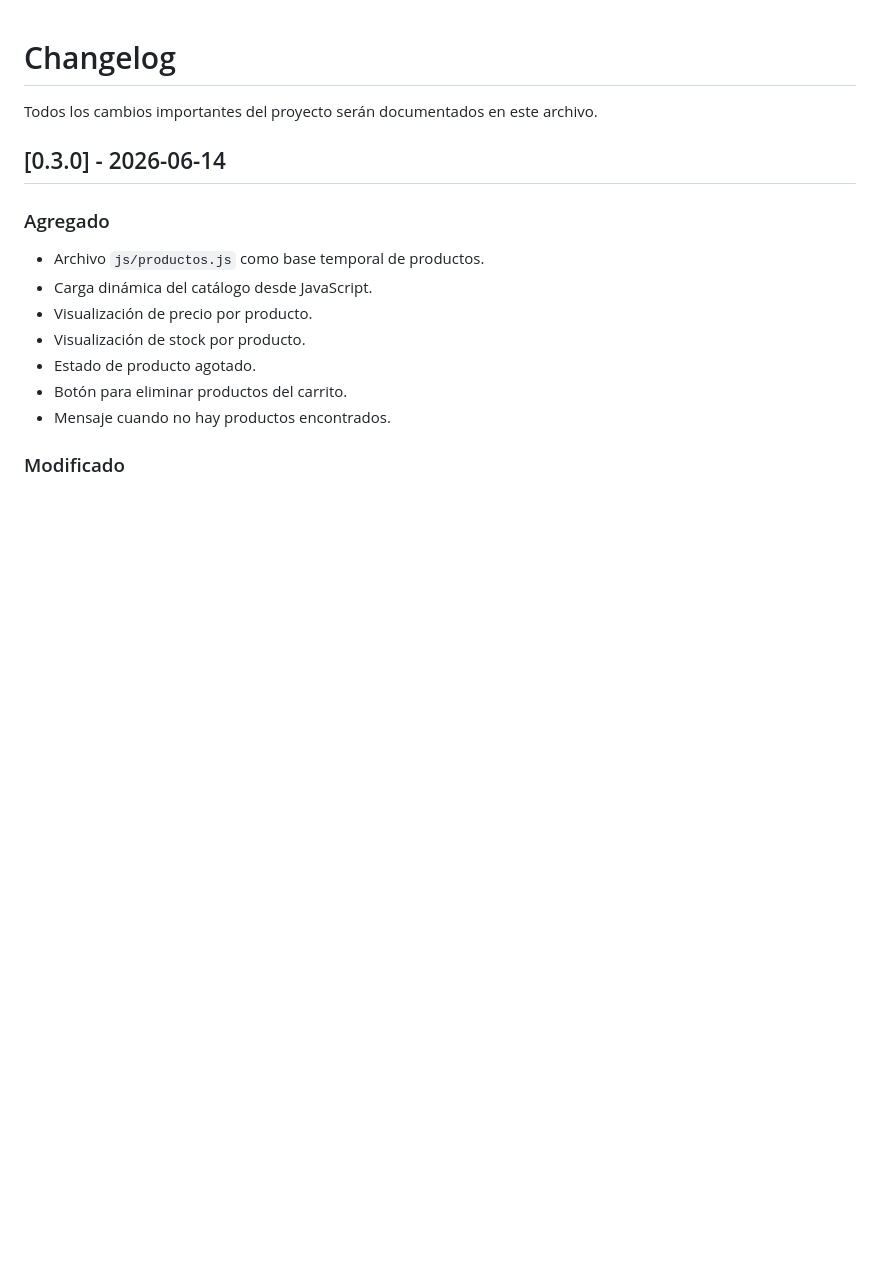
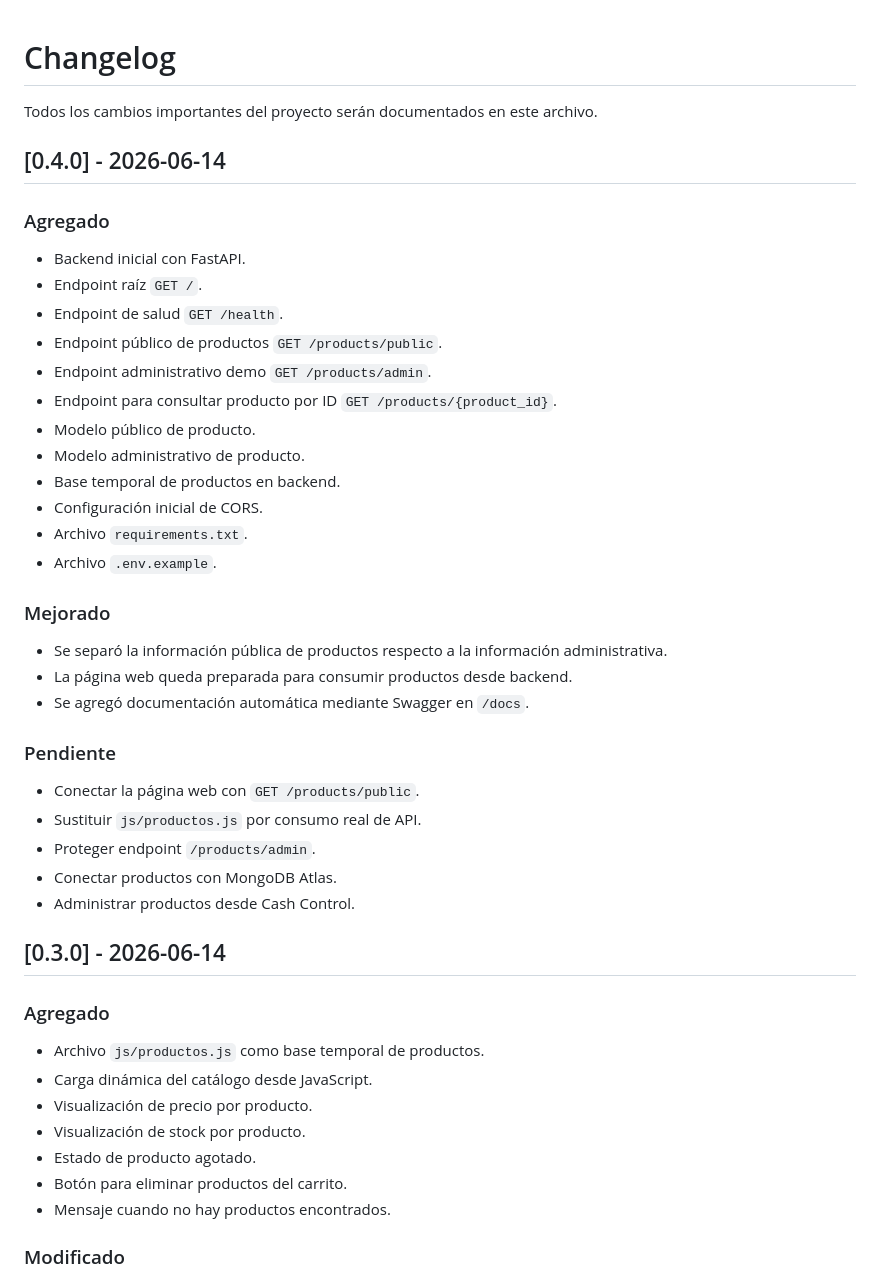
Before and after one commit to bryan-velasc/cash-control-business-platform, a Markdown page: CHANGELOG.md, the part around the change. GitHub-like rendering; blank space fills up the shorter version.

Commit message:
docs: actualizar changelog con API de productos

```diff
--- a/CHANGELOG.md
+++ b/CHANGELOG.md
@@ -1,6 +1,37 @@
 # Changelog
 
 Todos los cambios importantes del proyecto serán documentados en este archivo.
+
+## [0.4.0] - 2026-06-14
+
+### Agregado
+
+- Backend inicial con FastAPI.
+- Endpoint raíz `GET /`.
+- Endpoint de salud `GET /health`.
+- Endpoint público de productos `GET /products/public`.
+- Endpoint administrativo demo `GET /products/admin`.
+- Endpoint para consultar producto por ID `GET /products/{product_id}`.
+- Modelo público de producto.
+- Modelo administrativo de producto.
+- Base temporal de productos en backend.
+- Configuración inicial de CORS.
+- Archivo `requirements.txt`.
+- Archivo `.env.example`.
+
+### Mejorado
+
+- Se separó la información pública de productos respecto a la información administrativa.
+- La página web queda preparada para consumir productos desde backend.
+- Se agregó documentación automática mediante Swagger en `/docs`.
+
+### Pendiente
+
+- Conectar la página web con `GET /products/public`.
+- Sustituir `js/productos.js` por consumo real de API.
+- Proteger endpoint `/products/admin`.
+- Conectar productos con MongoDB Atlas.
+- Administrar productos desde Cash Control.
 
 ## [0.3.0] - 2026-06-14
 
```
